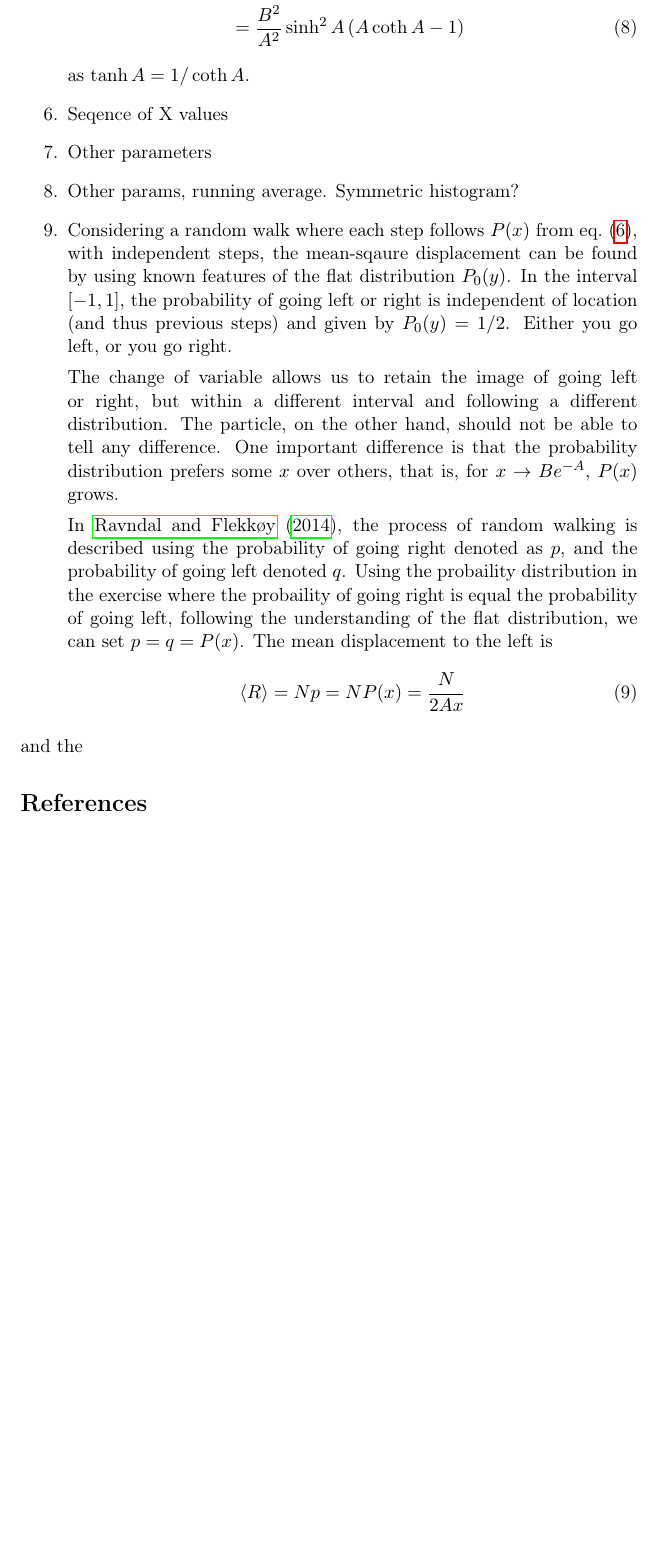
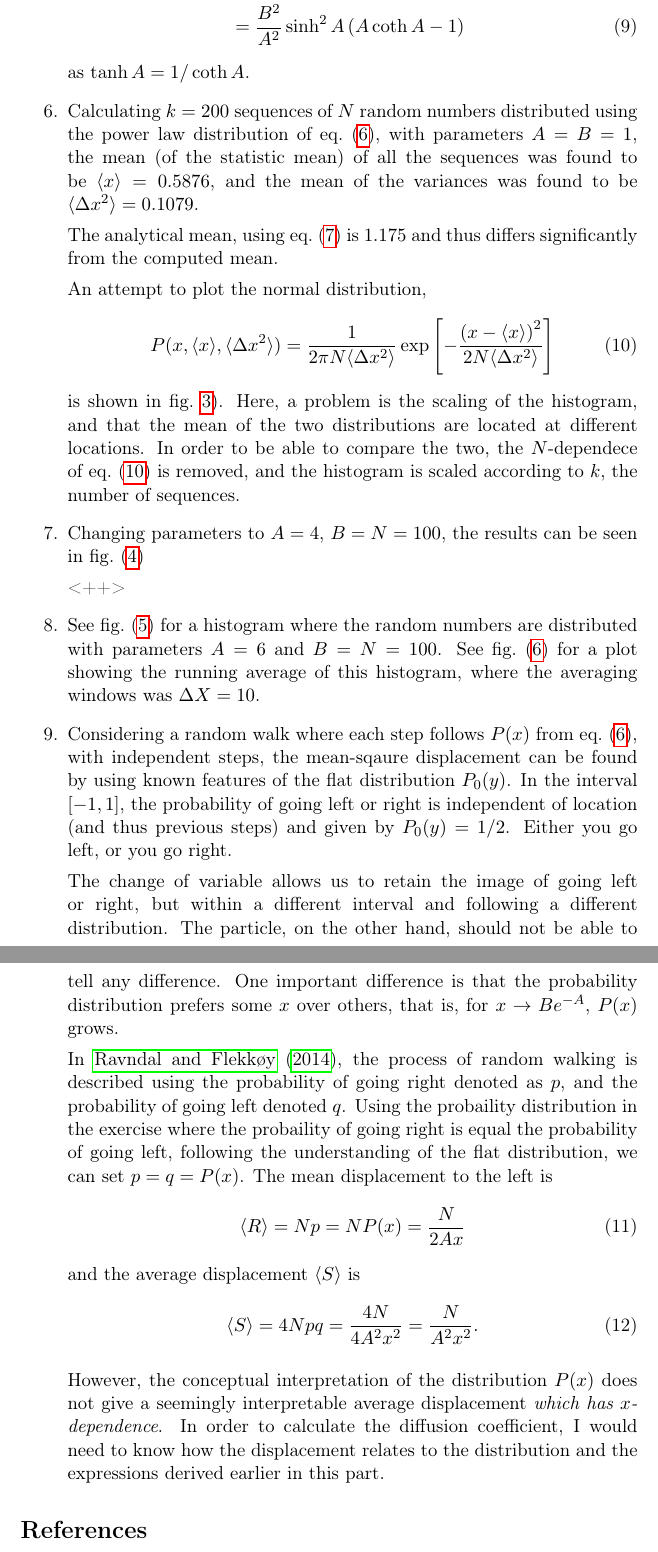
Before and after one commit to mariusei/FYS4130, a LaTeX document (oblig1/report/report.tex): part of page 4 of 7 before the commit and two parts of pages 4 and 5 of 11 after it, the two joined at a grey line, cut so that both start at the same text, the shorter picture padded with empty space. Compiled offline with pdfLaTeX; a missing bibliography style is replaced by a similar one.

Commit message:
Finished and delivered

```diff
--- a/oblig1/report/report.tex
+++ b/oblig1/report/report.tex
@@ -223,6 +225,13 @@ The first distribution to be examined is the power law approximation to the log-
         \end{align}
         as $\tanh A = 1/\coth A$.
 
-    \item Seqence of X values
-    \item Other parameters
-    \item Other params, running average. Symmetric histogram?
+    \item Calculating $k = 200$ sequences of $N$ random numbers distributed using the power law distribution of eq.~(\ref{eq:px}), with parameters $A= B= 1$, the mean (of the statistic mean) of all the sequences was found to be $\langle x \rangle = 0.5876$, and the mean of the variances was found to be $\langle \Delta x^2 \rangle = 0.1079$.
+
+        The analytical mean, using eq.~(\ref{eq:mean_powerPX}) is $1.175$ and thus differs significantly from the computed mean.
+
+        An attempt to plot the normal distribution,
+        \begin{equation}
+            P(x,\langle x \rangle, \langle \Delta x^2 \rangle) = \frac{1}{2 \pi N \langle \Delta x^2 \rangle} \exp \left[ - \frac{\left( x - \langle x \rangle \right)^2}{2 N \langle \Delta x^2 \rangle} \right]
+            \label{eq:normal_dist}
+        \end{equation}
+        is shown in fig.~\ref{fig:26_powerdist}). Here, a problem is the scaling of the histogram, and that the mean of the two distributions are located at different locations. In order to be able to compare the two, the $N$-dependece of eq.~(\ref{eq:normal_dist}) is removed, and the histogram is scaled according to $k$, the number of sequences.
@@ -228,0 +243,4 @@ The first distribution to be examined is the power law approximation to the log-
+            \label{fig:26_powerdist}
+        \end{figure}
+
+    \item Changing parameters to $A = 4$, $B = N = 100$, the results can be seen in fig.~(\ref{fig:27_powerdist})
@@ -228,0 +253,5 @@ The first distribution to be examined is the power law approximation to the log-
+            \label{fig:27_powerdist}
+        \end{figure}<++>
+
+
+    \item See fig.~(\ref{fig:28_hist}) for a histogram where the random numbers are distributed with parameters $A = 6$ and $B = N = 100$. See fig.~(\ref{fig:28_runningmean}) for a plot showing the running average of this histogram, where the averaging windows was $\Delta X = 10$.
@@ -229,3 +270,6 @@ The first distribution to be examined is the power law approximation to the log-
+            \label{fig:28_runningmean}
+        \end{figure}
+
     \item Considering a random walk where each step follows $P(x)$ from eq.~(\ref{eq:px}), with independent steps, the mean-sqaure displacement can be found by using known features of the flat distribution $P_0(y)$. In the interval $[-1,1]$, the probability of going left or right is independent of location (and thus previous steps) and given by $P_0(y) = 1/2$. Either you go left, or you go right.
 
         The change of variable allows us to retain the image of going left or right, but within a different interval and following a different distribution. The particle, on the other hand, should not be able to tell any difference. One important difference is that the probability distribution prefers some $x$ over others, that is, for $x \to Be^{-A}$, $P(x)$ grows.
@@ -235,8 +279,15 @@ The first distribution to be examined is the power law approximation to the log-
             \langle R \rangle = Np = NP(x) = \frac{N}{2Ax}
             \label{eq:average_right}
         \end{equation}
+and the average displacement $\langle S \rangle$ is
+\begin{equation}
+    \langle S \rangle = 4Npq = \frac{4N}{4A^2 x^2} = \frac{N}{A^2x^2}.
+    \label{eq:avgdispl}
+\end{equation}
+
+However, the conceptual interpretation of the distribution $P(x)$ does not give a seemingly interpretable average displacement \textit{which has $x$-dependence}. In order to calculate the diffusion coefficient, I would need to know how the displacement relates to the distribution and the expressions derived earlier in this part.
+
 \end{enumerate}
-and the
 
 %%%%%%%%%%% BIBLIOGRAPHY %%%%%%%%%%%%%%%%%
 \bibliography{referanser}
```
Also changed, not shown: oblig1/report/report.tex (55 more changed lines).
